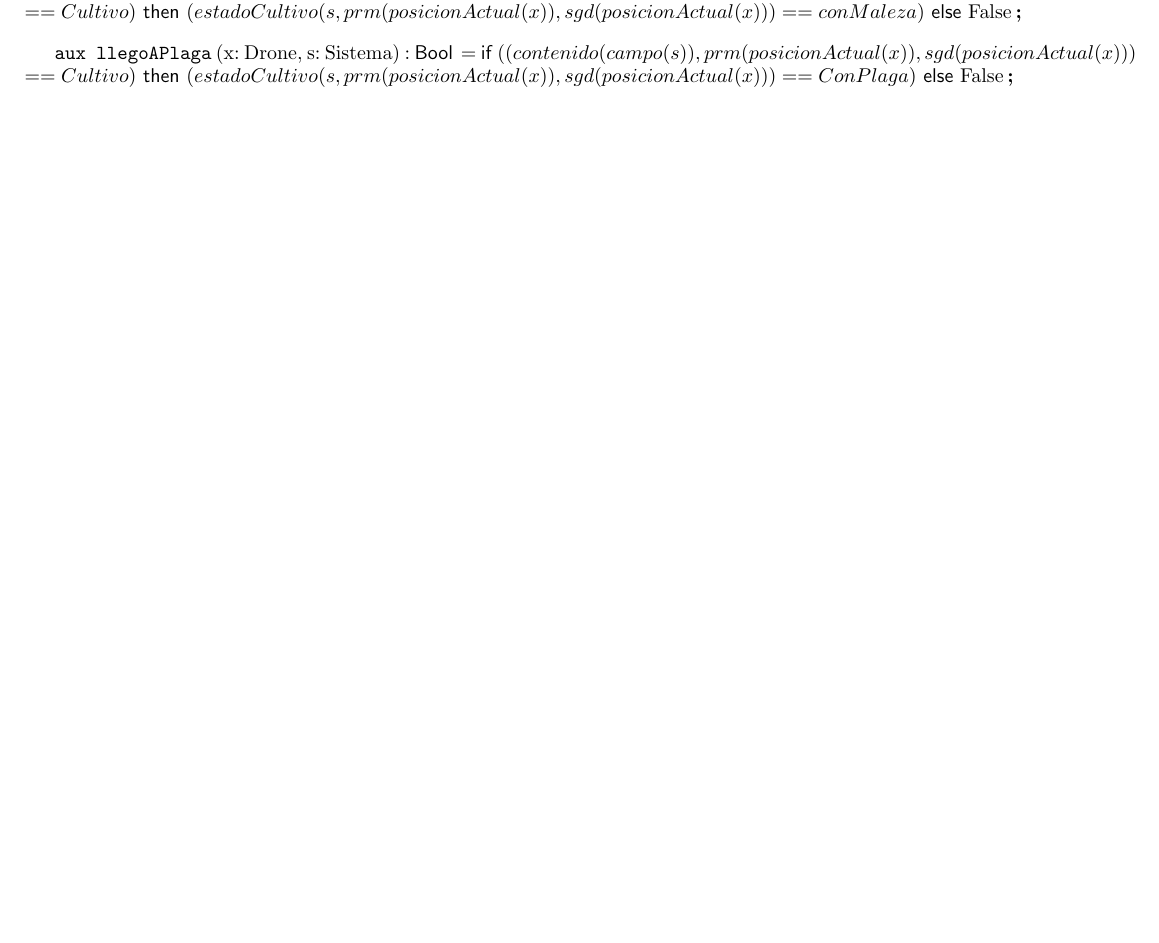
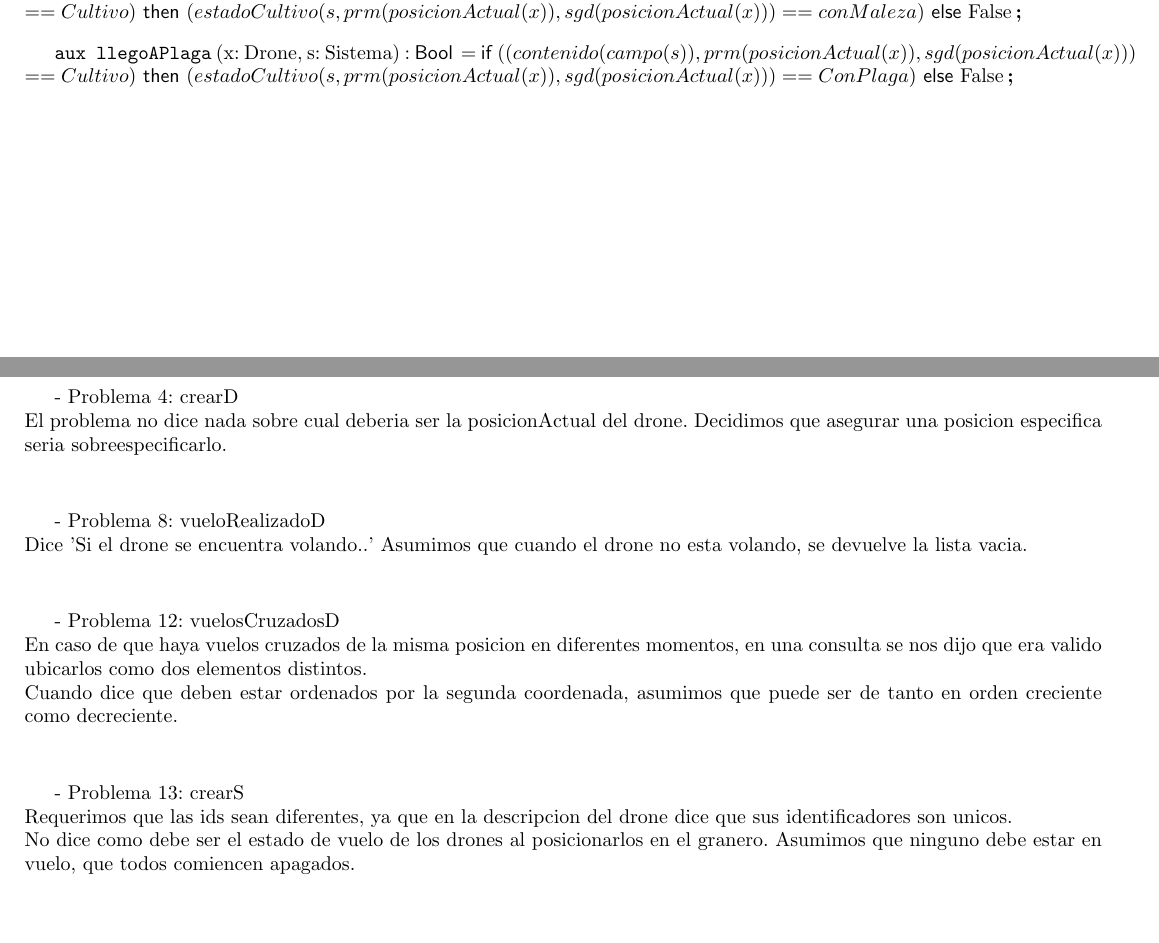
Before and after one commit to JonSeijo/algo1-tp1, a LaTeX document (resolucion.tex, which reads aclaraciones.tex): part of page 10 of 11 before the commit and two parts of pages 10 and 11 of 11 after it, the two joined at a grey line, cut so that both start at the same text, the shorter picture padded with empty space. Compiled offline with pdfLaTeX.

Commit message:
Agregadas aclaraciones

```diff
--- a/aclaraciones.tex
+++ b/aclaraciones.tex
@@ -1 +1,17 @@
-prueba123
+- Problema 4: crearD\newline
+El problema no dice nada sobre cual deberia ser la posicionActual del drone. Decidimos que asegurar una posicion especifica seria sobreespecificarlo.\newline
+\vspace{5mm}
+
+- Problema 8: vueloRealizadoD\newline
+Dice 'Si el drone se encuentra volando..' Asumimos que cuando el drone no esta volando, se devuelve la lista vacia. \newline
+\vspace{5mm}
+
+- Problema 12: vuelosCruzadosD\newline
+En caso de que haya vuelos cruzados de la misma posicion en diferentes momentos, en una consulta se nos dijo que era valido ubicarlos como dos elementos distintos. \newline
+Cuando dice que deben estar ordenados por la segunda coordenada, asumimos que puede ser de tanto en orden creciente como decreciente.\newline
+\vspace{5mm}
+
+- Problema 13: crearS\newline
+Requerimos que las ids sean diferentes, ya que en la descripcion del drone dice que sus identificadores son unicos.\newline
+No dice como debe ser el estado de vuelo de los drones al posicionarlos en el granero. Asumimos que ninguno debe estar en vuelo, que todos comiencen apagados. \newline
+\vspace{5mm}
```
